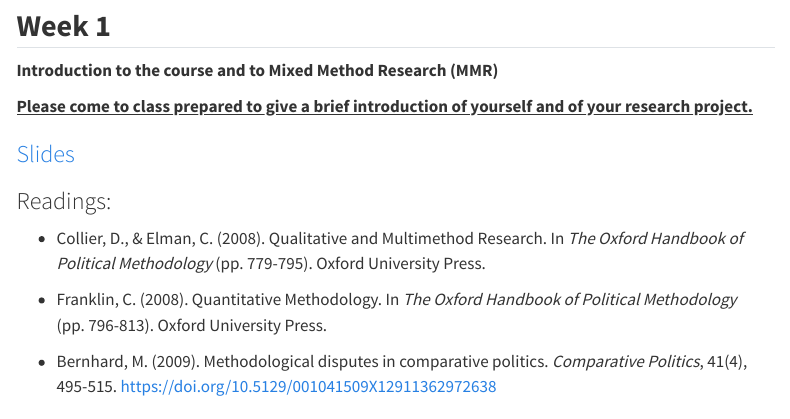
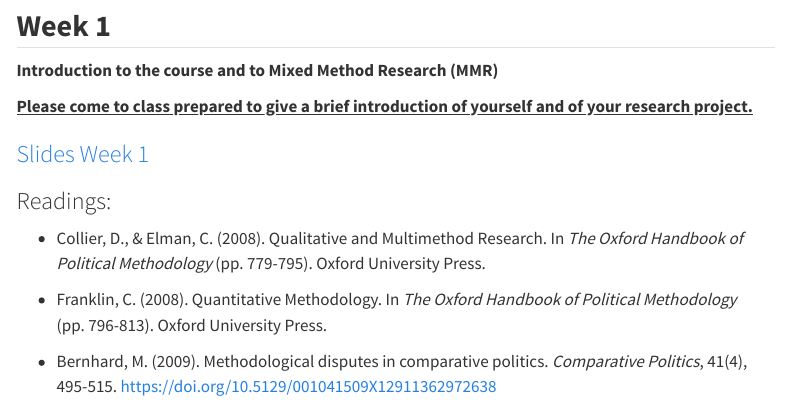
Before and after one commit to francescovisconti/mmr2025, a Quarto document (index.qmd): the page in a window 1100 px wide, from 2190 px down. Rendered offline with R 4.5, knitr and Pandoc in place of Quarto, with nearby package versions; menus at the side of the page are left out.

Commit message:
Week 1 updated slides

```diff
--- a/index.qmd
+++ b/index.qmd
@@ -72,7 +72,7 @@ Lectures followed by open discussions with students. Students will be engaged in
 
 [**Please come to class prepared to give a brief introduction of yourself and of your research project.**]{.underline}
 
-### [Slides](https://luiss-my.sharepoint.com/:b:/g/personal/fvisconti_luiss_it/EWEFYGPUyypFk8jZ3cVsDP8B85TQ6WBQ_Qy0F85Q3PAIrw?e=iOnTmY "Slides week 1")
+### [Slides Week 1](https://luiss-my.sharepoint.com/:b:/g/personal/fvisconti_luiss_it/EWEFYGPUyypFk8jZ3cVsDP8B85TQ6WBQ_Qy0F85Q3PAIrw?e=iOnTmY "Slides Week 1")
 
 ### Readings:
 
```
Also changed, not shown: docs/search.json, 1 other file.
